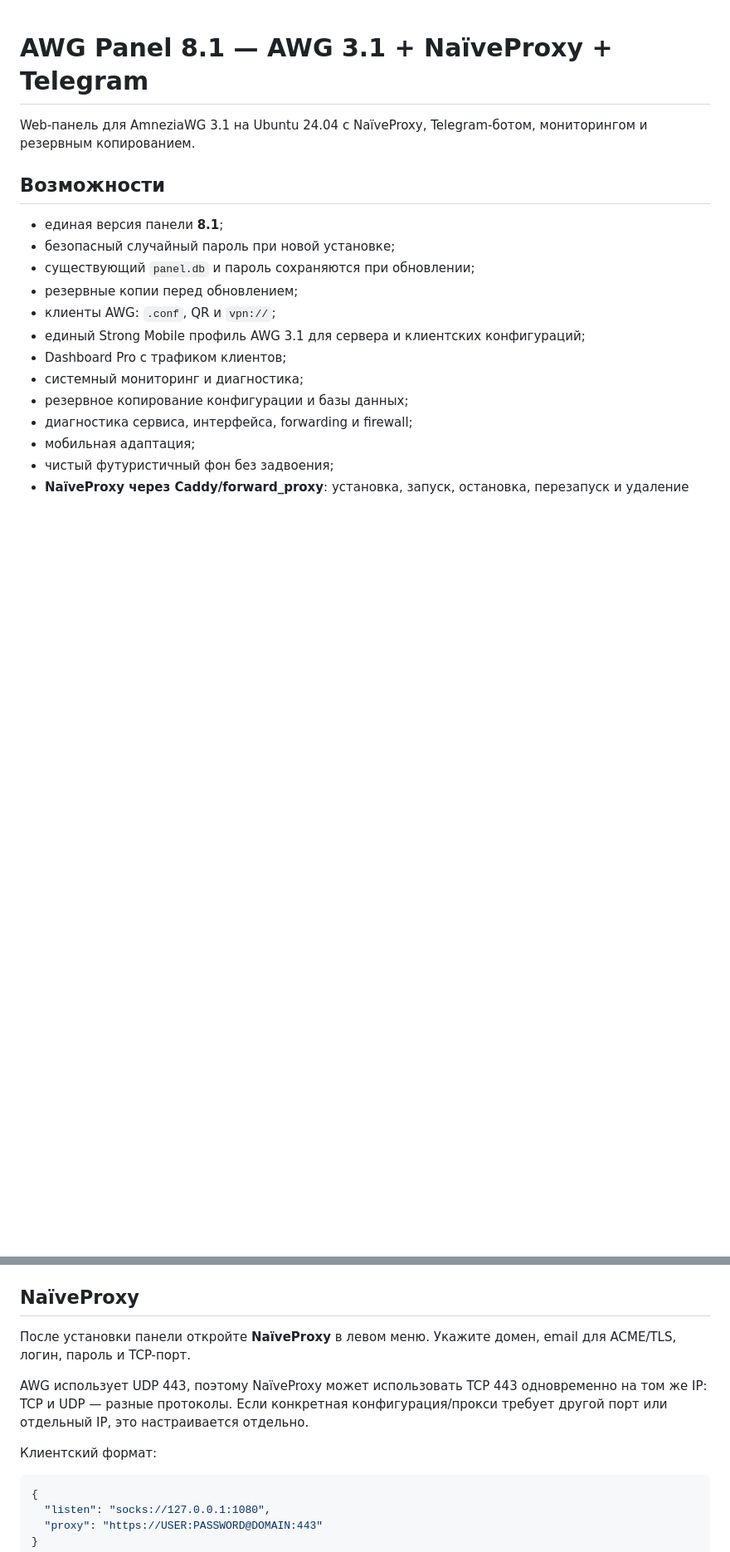
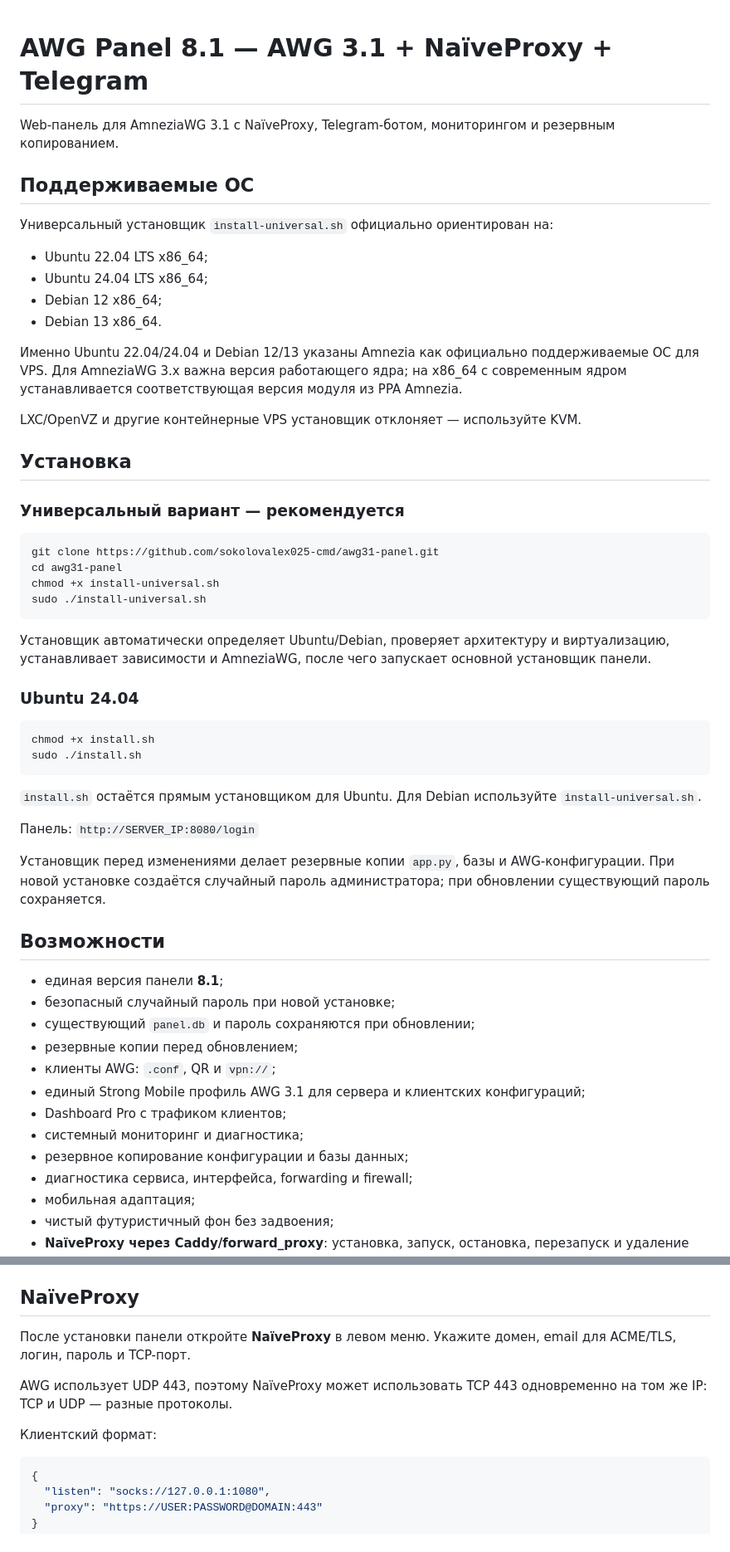
Before and after one commit to sokolovalex025-cmd/awg31-panel, a Markdown page: README.md, 2 parts joined by grey strips. Shown at 83% size. Drawn GitHub-style; blank space fills up the shorter version.

Commit message:
Document universal Ubuntu and Debian installation

````diff
--- a/README.md
+++ b/README.md
@@ -1,6 +1,44 @@
 # AWG Panel 8.1 — AWG 3.1 + NaïveProxy + Telegram
 
-Web-панель для AmneziaWG 3.1 на Ubuntu 24.04 с NaïveProxy, Telegram-ботом, мониторингом и резервным копированием.
+Web-панель для AmneziaWG 3.1 с NaïveProxy, Telegram-ботом, мониторингом и резервным копированием.
+
+## Поддерживаемые ОС
+
+Универсальный установщик `install-universal.sh` официально ориентирован на:
+- Ubuntu 22.04 LTS x86_64;
+- Ubuntu 24.04 LTS x86_64;
+- Debian 12 x86_64;
+- Debian 13 x86_64.
+
+Именно Ubuntu 22.04/24.04 и Debian 12/13 указаны Amnezia как официально поддерживаемые ОС для VPS. Для AmneziaWG 3.x важна версия работающего ядра; на x86_64 с современным ядром устанавливается соответствующая версия модуля из PPA Amnezia.
+
+LXC/OpenVZ и другие контейнерные VPS установщик отклоняет — используйте KVM.
+
+## Установка
+
+### Универсальный вариант — рекомендуется
+
+```bash
+git clone https://github.com/sokolovalex025-cmd/awg31-panel.git
+cd awg31-panel
+chmod +x install-universal.sh
+sudo ./install-universal.sh
+```
+
+Установщик автоматически определяет Ubuntu/Debian, проверяет архитектуру и виртуализацию, устанавливает зависимости и AmneziaWG, после чего запускает основной установщик панели.
+
+### Ubuntu 24.04
+
+```bash
+chmod +x install.sh
+sudo ./install.sh
+```
+
+`install.sh` остаётся прямым установщиком для Ubuntu. Для Debian используйте `install-universal.sh`.
+
+Панель: `http://SERVER_IP:8080/login`
+
+Установщик перед изменениями делает резервные копии `app.py`, базы и AWG-конфигурации. При новой установке создаётся случайный пароль администратора; при обновлении существующий пароль сохраняется.
 
 ## Возможности
 - единая версия панели **8.1**;
@@ -76,11 +106,13 @@ chmod +x diagnostics.sh repair-awg-mobile.sh
 - `/restart` — перезапуск AWG.
 
 ## NaïveProxy
+
 После установки панели откройте **NaïveProxy** в левом меню. Укажите домен, email для ACME/TLS, логин, пароль и TCP-порт.
 
-AWG использует UDP 443, поэтому NaïveProxy может использовать TCP 443 одновременно на том же IP: TCP и UDP — разные протоколы. Если конкретная конфигурация/прокси требует другой порт или отдельный IP, это настраивается отдельно.
+AWG использует UDP 443, поэтому NaïveProxy может использовать TCP 443 одновременно на том же IP: TCP и UDP — разные протоколы.
 
 Клиентский формат:
+
 ```json
 {
   "listen": "socks://127.0.0.1:1080",
````
Also changed, not shown: other parts of README.md (+5 -13 lines).
